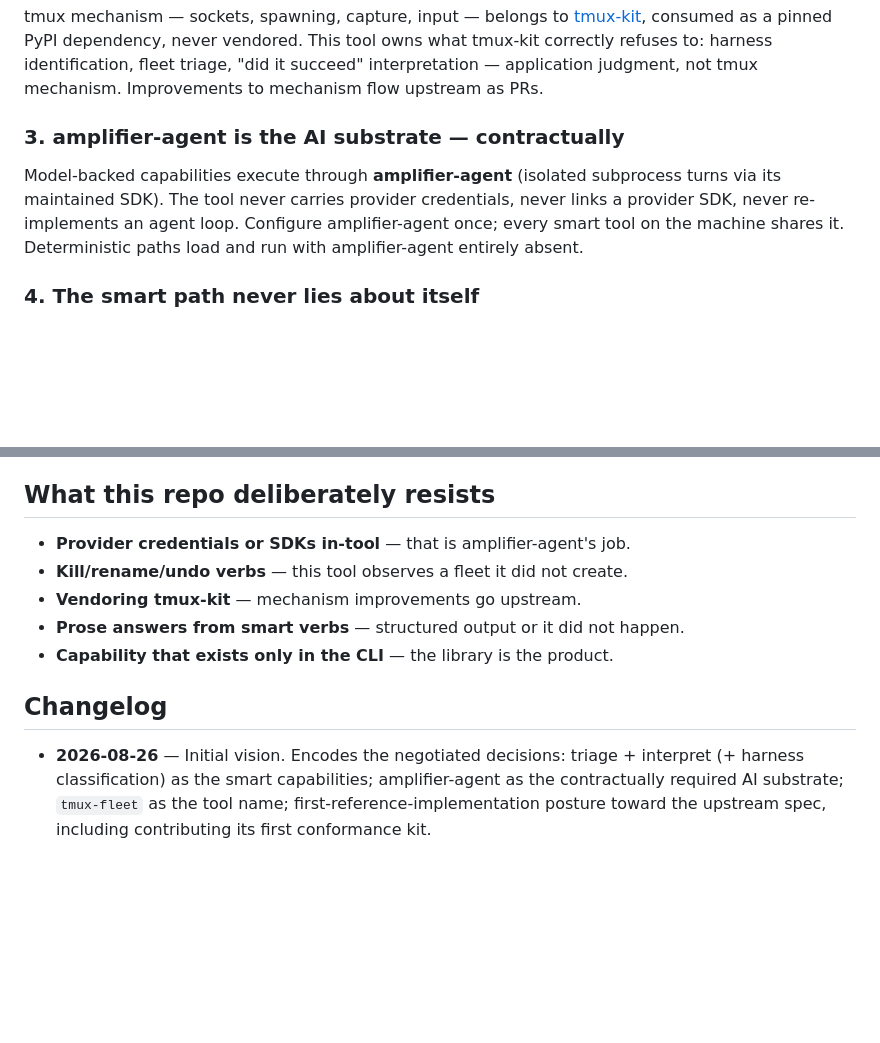
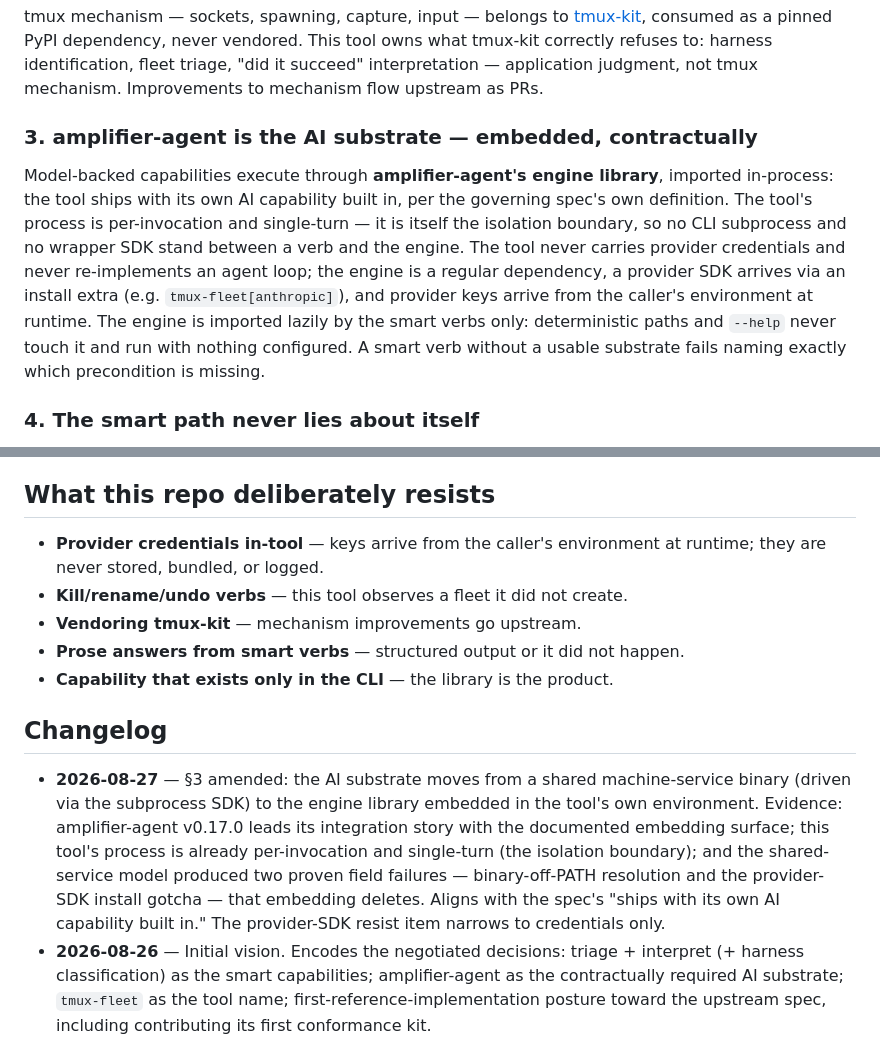
Before and after one commit to microsoft/amplifier-smart-tool-tmux, a Markdown page: docs/VISION.md, 2 parts joined by grey strips. Drawn GitHub-style; blank space fills up the shorter version.

Commit message:
docs(contracts): VISION §3 + cli.v1 rule 3 — AI substrate becomes the embedded engine library
Evidence-based amendment (amplifier-agent v0.17.0 documents the embedding
surface; the shared-service model produced two proven field failures that
embedding deletes). Refusal semantics unchanged: loud, remedied, never a
silent fallback. Work items against this amendment follow.

🤖 Generated with [Amplifier](https://github.com/microsoft/amplifier)

Co-Authored-By: Amplifier <240397093+microsoft-amplifier@users.noreply.github.com>

```diff
--- a/docs/VISION.md
+++ b/docs/VISION.md
@@ -37,13 +37,20 @@ harness identification, fleet triage, "did it succeed" interpretation —
 application judgment, not tmux mechanism. Improvements to mechanism flow
 upstream as PRs.
 
-### 3. amplifier-agent is the AI substrate — contractually
+### 3. amplifier-agent is the AI substrate — embedded, contractually
 
-Model-backed capabilities execute through **amplifier-agent** (isolated
-subprocess turns via its maintained SDK). The tool never carries provider
-credentials, never links a provider SDK, never re-implements an agent loop.
-Configure amplifier-agent once; every smart tool on the machine shares it.
-Deterministic paths load and run with amplifier-agent entirely absent.
+Model-backed capabilities execute through **amplifier-agent's engine library**,
+imported in-process: the tool ships with its own AI capability built in, per
+the governing spec's own definition. The tool's process is per-invocation and
+single-turn — it is itself the isolation boundary, so no CLI subprocess and no
+wrapper SDK stand between a verb and the engine. The tool never carries
+provider credentials and never re-implements an agent loop; the engine is a
+regular dependency, a provider SDK arrives via an install extra (e.g.
+`tmux-fleet[anthropic]`), and provider keys arrive from the caller's
+environment at runtime. The engine is imported lazily by the smart verbs only:
+deterministic paths and `--help` never touch it and run with nothing
+configured. A smart verb without a usable substrate fails naming exactly which
+precondition is missing.
 
 ### 4. The smart path never lies about itself
 
@@ -69,7 +76,8 @@ fix it is a working feature; an empty result or bare stack trace is a defect.
 
 ## What this repo deliberately resists
 
-- **Provider credentials or SDKs in-tool** — that is amplifier-agent's job.
+- **Provider credentials in-tool** — keys arrive from the caller's environment
+  at runtime; they are never stored, bundled, or logged.
 - **Kill/rename/undo verbs** — this tool observes a fleet it did not create.
 - **Vendoring tmux-kit** — mechanism improvements go upstream.
 - **Prose answers from smart verbs** — structured output or it did not happen.
@@ -77,6 +85,15 @@ fix it is a working feature; an empty result or bare stack trace is a defect.
 
 ## Changelog
 
+- **2026-08-27** — §3 amended: the AI substrate moves from a shared
+  machine-service binary (driven via the subprocess SDK) to the engine library
+  embedded in the tool's own environment. Evidence: amplifier-agent v0.17.0
+  leads its integration story with the documented embedding surface; this
+  tool's process is already per-invocation and single-turn (the isolation
+  boundary); and the shared-service model produced two proven field failures —
+  binary-off-PATH resolution and the provider-SDK install gotcha — that
+  embedding deletes. Aligns with the spec's "ships with its own AI capability
+  built in." The provider-SDK resist item narrows to credentials only.
 - **2026-08-26** — Initial vision. Encodes the negotiated decisions: triage +
   interpret (+ harness classification) as the smart capabilities;
   amplifier-agent as the contractually required AI substrate; `tmux-fleet` as
```
Also changed, not shown: contracts/cli.v1.md (+12 -4 lines).
